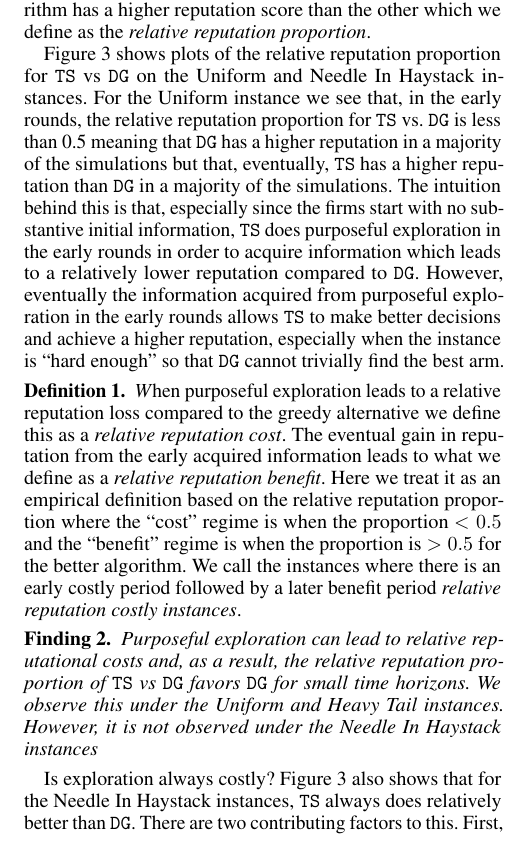
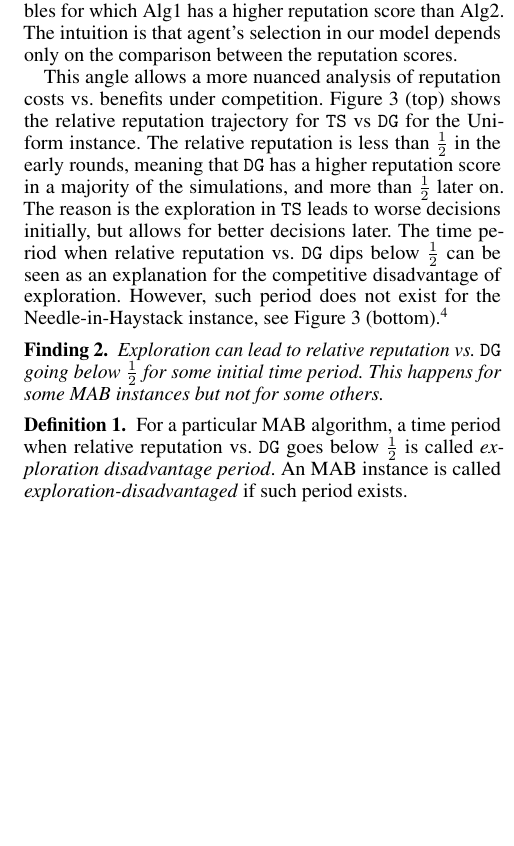
Before and after one commit to rawls238/CompetingBandits, a LaTeX paper (paper/competing_bandits.tex, which reads paper/content/perf_in_iso.tex): part of one column of page 4 of 8, cut so that both start at the same text, the shorter picture padded with empty space. Compiled offline with pdfLaTeX.

Commit message:
Rewrote most of the section.

```diff
--- a/paper/content/perf_in_iso.tex
+++ b/paper/content/perf_in_iso.tex
@@ -26,6 +25,4 @@ The mean reputation trajectory is, arguably, the most natural way to represent a
 
-Our experiments led us to consider a statistic with a more direct connection to the competition game: for each time $t$, the proportion of \MRVs for which one algorithm has a higher reputation score than the other which we define as the \textit{relative reputation proportion}.
-
-
+The mean reputation trajectory is probably the most natural way to represent an algorithm's performance on a given MAB instance. However, we found that the outcomes of the competition game are better explained with a different ``performance-in-isolation" statistic that is more directly connected to the game. Consider the  performance of two algorithms, Alg1 and Alg2, ``in isolation" on a particular MAB instance. The \emph{relative reputation} of Alg1 (vs. Alg2) at a given time $t$ is the fraction of \MRVs / realization tables for which Alg1 has a higher reputation score than Alg2. The intuition is that agent's selection in our model depends only on the comparison between the reputation scores.
 
 \begin{figure}[ht]
@@ -36,20 +33,27 @@ Our experiments led us to consider a statistic with a more direct connection to
 \label{relative_rep_plots}
-
 \end{figure}
 
-Figure \ref{relative_rep_plots} shows plots of the relative reputation proportion for $\TS$ vs $\DG$ on the Uniform and Needle In Haystack instances. For the Uniform instance we see that, in the early rounds, the relative reputation proportion for $\TS$  vs. $\DG$ is less than 0.5 meaning that $\DG$ has a higher reputation in a majority of the simulations but that, eventually, $\TS$ has a higher reputation than $\DG$ in a majority of the simulations. The intuition behind this is that, especially since the firms start with no substantive initial information, $\TS$ does purposeful exploration in the early rounds in order to acquire information which leads to a relatively lower reputation compared to $\DG$. However, eventually the information acquired from purposeful exploration in the early rounds allows $\TS$ to make better decisions and achieve a higher reputation, especially when the instance is ``hard enough" so that $\DG$ cannot trivially find the best arm.
+This angle allows a more nuanced analysis of reputation costs vs. benefits under competition. Figure \ref{relative_rep_plots} (top) shows the relative reputation trajectory for $\TS$ vs $\DG$ for the Uniform instance. The relative reputation is less than $\tfrac12$ in the early rounds, meaning that $\DG$ has a higher reputation score in a majority of the simulations, and more than $\tfrac12$ later on. The reason is the exploration in \TS leads to worse decisions initially, but allows for better decisions later. The time period when relative reputation vs. \DG dips below $\tfrac12$ can be seen as an explanation for the competitive disadvantage of exploration. However, such period does not exist for the Needle-in-Haystack instance, see Figure \ref{relative_rep_plots} (bottom).%
+\footnote{We see two explanations for this: $\TS$ identifies the best arm faster for Needle-in-Haystack than for Uniform instance, and there are no ``very bad" arms which make exploration very expensive.}
 
 
+\begin{finding}\label{find:period}
+\textit{Exploration can lead to relative reputation vs. $\DG$ going below $\tfrac12$ for some initial time period. This happens for some MAB instances but not for some others.}
+\end{finding}
+
 \begin{definition}
-\textit When purposeful exploration leads to a relative reputation loss compared to the greedy alternative we define this as a \textit{relative reputation cost}. The eventual gain in reputation from the early acquired information leads to what we define as a \textit{relative reputation benefit}. Here we treat it as an empirical definition based on the relative reputation proportion where the ``cost" regime is when the proportion $< 0.5$ and the ``benefit" regime is when the proportion is $> 0.5$ for the better algorithm. We call the instances where there is an early costly period followed by a later benefit period \textit{relative reputation costly instances}.
+For a particular MAB algorithm, a time period when relative reputation vs. \DG goes below $\tfrac12$ is called {\em exploration disadvantage period}. An MAB instance is called \emph{exploration-disadvantaged} if such period exists.
 \end{definition}
 
-\begin{finding}
-\textit{Purposeful exploration can lead to relative reputational costs and, as a result, the relative reputation proportion of $\TS$ vs $\DG$ favors $\DG$ for small time horizons. We observe this under the Uniform and Heavy Tail instances. However, it is not observed under the Needle In Haystack instances}
-\end{finding}
+\OMIT{ %%%%%%%
+\begin{definition}
+When purposeful exploration leads to a relative reputation loss compared to the greedy alternative we define this as a \textit{relative reputation cost}. The eventual gain in reputation from the early acquired information leads to what we define as a \textit{relative reputation benefit}. Here we treat it as an empirical definition based on the relative reputation proportion where the ``cost" regime is when the proportion $< 0.5$ and the ``benefit" regime is when the proportion is $> 0.5$ for the better algorithm. We call the instances where there is an early costly period followed by a later benefit period \textit{relative reputation costly instances}.
+\end{definition}
+} %%%%%
 
-Is exploration always costly? Figure \ref{relative_rep_plots} also shows that for the Needle In Haystack instances, $\TS$ always does relatively better than $\DG$. There are two contributing factors to this. First, $\TS$ identifies the best arm faster in the Needle In Haystack instances than the Uniform instances so that there is a shorter time horizon where $\TS$ needs to engage in purposeful exploration. Second, in the Needle In Haystack instances there are no ``bad" arms as there may be in the Uniform instances since by construction all the arms except one in Needle In Haystack are the same. Thus, when $\TS$ pulls a sub-optimal arm relative to its current information, the expected reward is the same as the greedy option that has not identified the best arm. However, with the Uniform instances, it is possible that the sub-optimal arm that is pulled has substantially lower expected reward relative to the greedy option. Thus, only the Uniform and Heavy Tail instances are relative reputation costly instances.
-
+\OMIT{ %%%%%
+$\TS$ identifies the best arm faster for Needle-in-Haystack than for Uniform instance, so that there is a shorter time horizon where $\TS$ needs to engage in purposeful exploration. Second, in the Needle In Haystack instances there are no ``bad" arms as there may be in the Uniform instances since by construction all the arms except one in Needle In Haystack are the same. Thus, when $\TS$ pulls a sub-optimal arm relative to its current information, the expected reward is the same as the greedy option that has not identified the best arm. However, with the Uniform instances, it is possible that the sub-optimal arm that is pulled has substantially lower expected reward relative to the greedy option. Thus, only the Uniform and Heavy Tail instances are relative reputation costly instances.
+} %%%%
 
 \OMIT{The following conjecture is natural:
 
```
Also changed, not shown: paper/content/perf_in_iso.tex (25 more changed lines).
